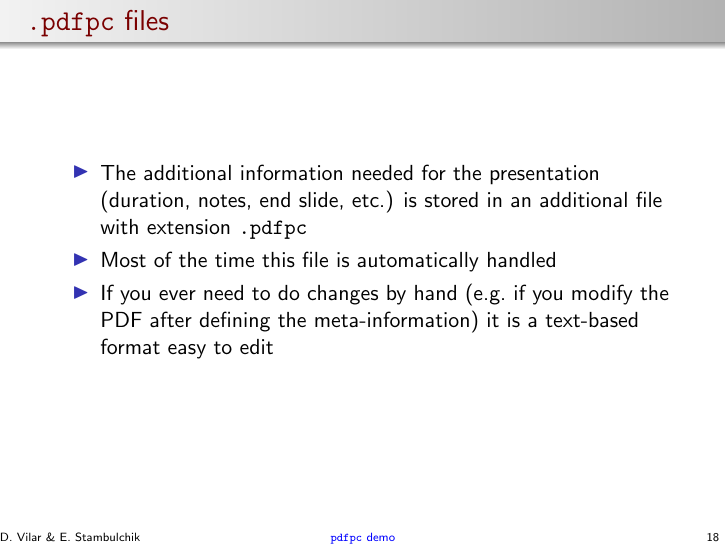
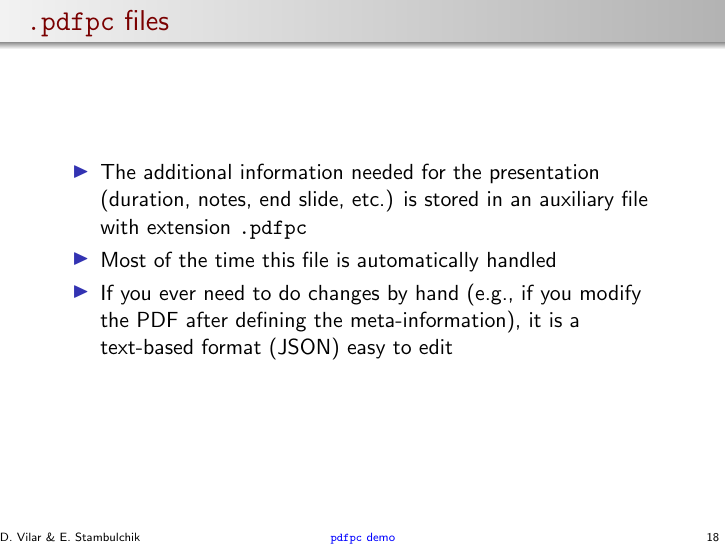
Before and after one commit to pdfpc/pdfpc, LaTeX slides (demo/pdfpc-demo.tex): page 44 of 45. Compiled offline with pdfLaTeX.

Commit message:
Update docs related to the .pdfpc files

```diff
--- a/demo/pdfpc-demo.tex
+++ b/demo/pdfpc-demo.tex
@@ -363,12 +363,12 @@
   \frametitle{\opt{.pdfpc} files}
   \begin{itemize}
     \item The additional information needed for the presentation (duration,
-      notes, end slide, etc.) is stored in an additional file with extension
+      notes, end slide, etc.) is stored in an auxiliary file with extension
       \opt{.pdfpc}
     \item Most of the time this file is automatically handled
-    \item If you ever need to do changes by hand (e.g.\ if you modify the PDF
-      after defining the meta-information) it is a text-based format easy to
-      edit
+    \item If you ever need to do changes by hand (e.g., if you modify the PDF
+      after defining the meta-information), it is a text-based format (JSON)
+      easy to edit
   \end{itemize}
 \end{frame}
 
```
Also changed, not shown: 1 other file.
